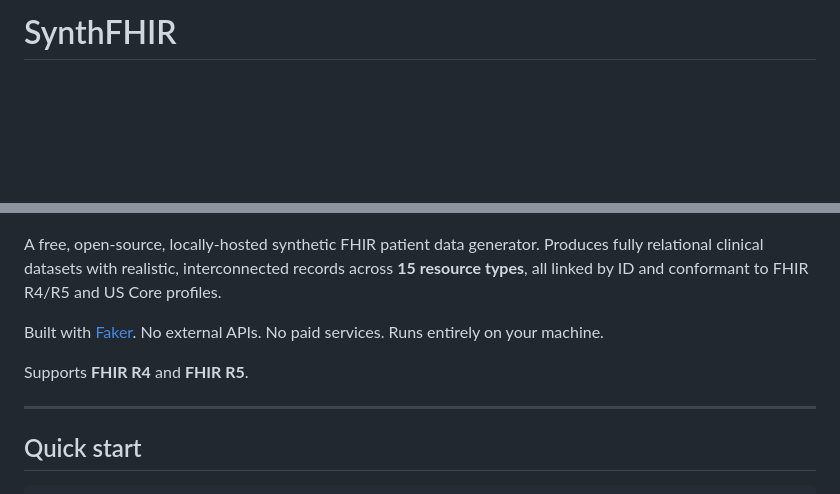
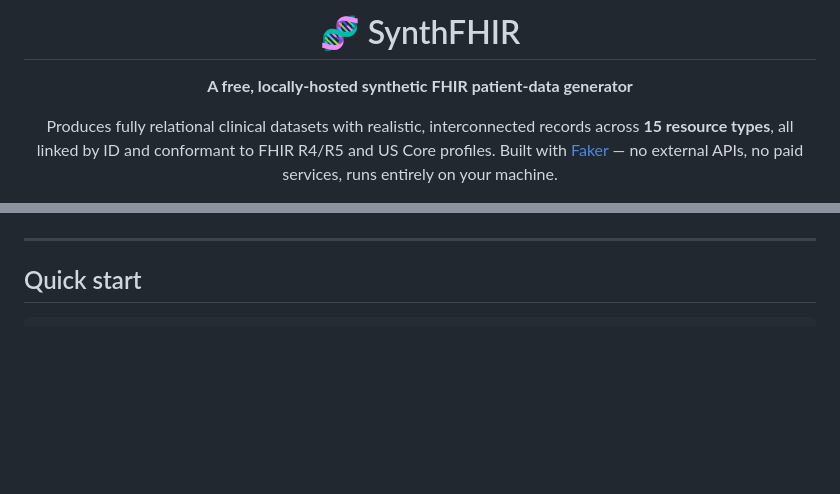
Before and after one commit to Thijsn04/SynthFHIR, a Markdown page: README.md, 2 parts joined by grey strips. Rendered like a GitHub page; blank space fills up the shorter version.

Commit message:
Revise README content and add badges
Updated the README to enhance clarity and add badges.

```diff
--- a/README.md
+++ b/README.md
@@ -1,3 +1,9 @@
-# SynthFHIR
+<div align="center">
+
+# 🧬 SynthFHIR
+
+**A free, locally-hosted synthetic FHIR patient-data generator**
+
+Produces fully relational clinical datasets with realistic, interconnected records across **15 resource types**, all linked by ID and conformant to FHIR R4/R5 and US Core profiles. Built with [Faker](https://faker.readthedocs.io/) — no external APIs, no paid services, runs entirely on your machine.
 
 [![CI](https://github.com/Thijsn04/SynthFHIR/actions/workflows/ci.yml/badge.svg)](https://github.com/Thijsn04/SynthFHIR/actions/workflows/ci.yml)
@@ -5,10 +13,6 @@
 [![License: MIT](https://img.shields.io/badge/License-MIT-green.svg)](LICENSE)
 
-A free, open-source, locally-hosted synthetic FHIR patient data generator. Produces fully relational clinical datasets with realistic, interconnected records across **15 resource types**, all linked by ID and conformant to FHIR R4/R5 and US Core profiles.
-
-Built with [Faker](https://faker.readthedocs.io/). No external APIs. No paid services. Runs entirely on your machine.
-
-Supports **FHIR R4** and **FHIR R5**.
+</div>
 
 ---
 
```
Also changed, not shown: other parts of README.md (+10 -1 lines).
